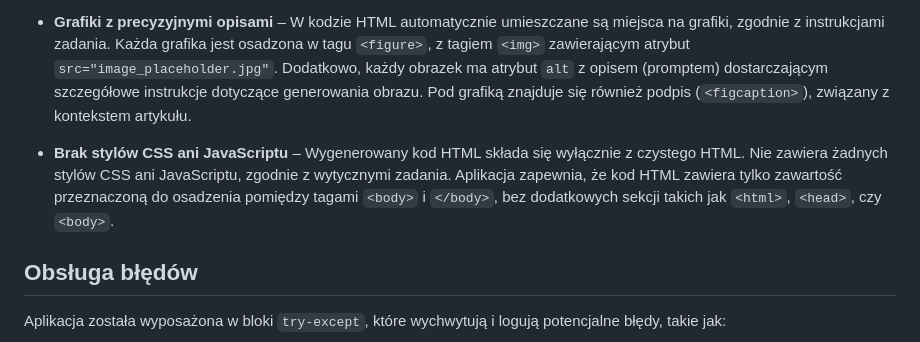
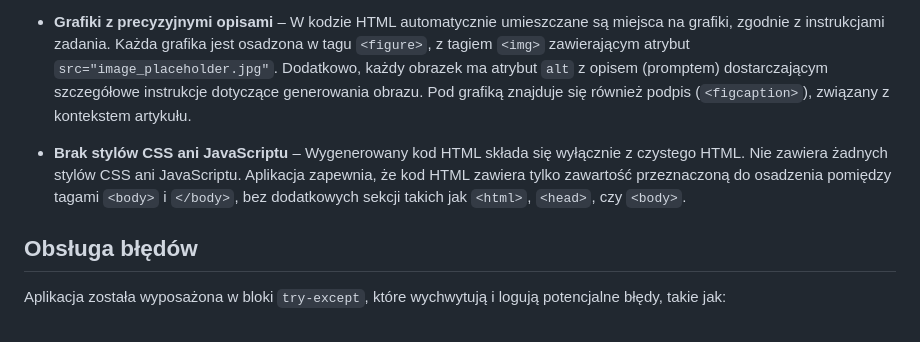
Before and after one commit to perso98/AI-Generator-Artyku-w-HTML, a Markdown page: README.md, the part around the change printed below. Drawn GitHub-style.

Commit message:
Update README.md
poprawki readme

```diff
--- a/README.md
+++ b/README.md
@@ -81,7 +81,7 @@ Aplikacja korzysta z API OpenAI do przetworzenia artykułu na HTML. Prompt zawie
 
 - **Grafiki z precyzyjnymi opisami** – W kodzie HTML automatycznie umieszczane są miejsca na grafiki, zgodnie z instrukcjami zadania. Każda grafika jest osadzona w tagu `<figure>`, z tagiem `<img>` zawierającym atrybut `src="image_placeholder.jpg"`. Dodatkowo, każdy obrazek ma atrybut `alt` z opisem (promptem) dostarczającym szczegółowe instrukcje dotyczące generowania obrazu. Pod grafiką znajduje się również podpis (`<figcaption>`), związany z kontekstem artykułu.
 
-- **Brak stylów CSS ani JavaScriptu** – Wygenerowany kod HTML składa się wyłącznie z czystego HTML. Nie zawiera żadnych stylów CSS ani JavaScriptu, zgodnie z wytycznymi zadania. Aplikacja zapewnia, że kod HTML zawiera tylko zawartość przeznaczoną do osadzenia pomiędzy tagami `<body>` i `</body>`, bez dodatkowych sekcji takich jak `<html>`, `<head>`, czy `<body>`.
+- **Brak stylów CSS ani JavaScriptu** – Wygenerowany kod HTML składa się wyłącznie z czystego HTML. Nie zawiera żadnych stylów CSS ani JavaScriptu. Aplikacja zapewnia, że kod HTML zawiera tylko zawartość przeznaczoną do osadzenia pomiędzy tagami `<body>` i `</body>`, bez dodatkowych sekcji takich jak `<html>`, `<head>`, czy `<body>`.
 
 ## Obsługa błędów
 
```
Also changed, not shown: other parts of README.md (+1 -1 lines).
